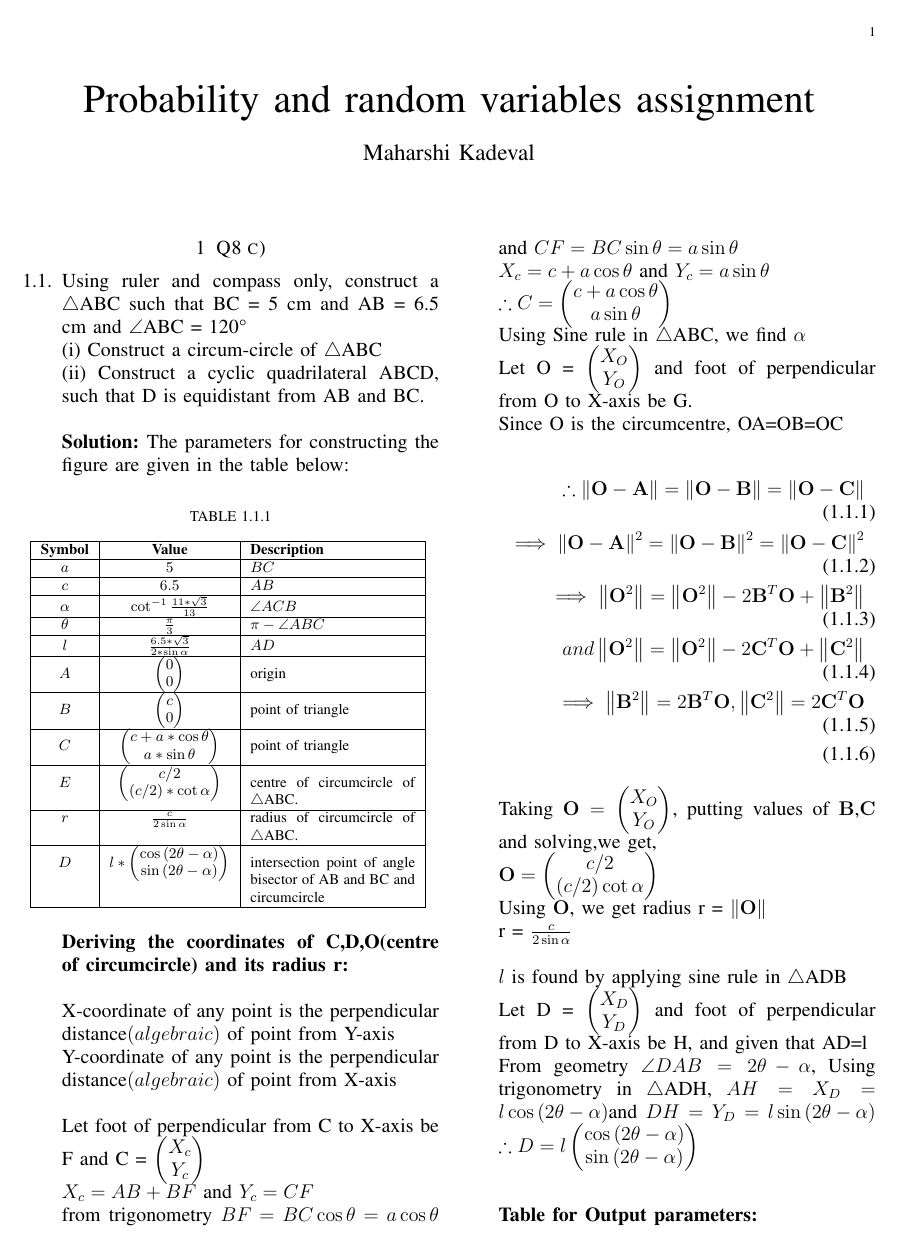
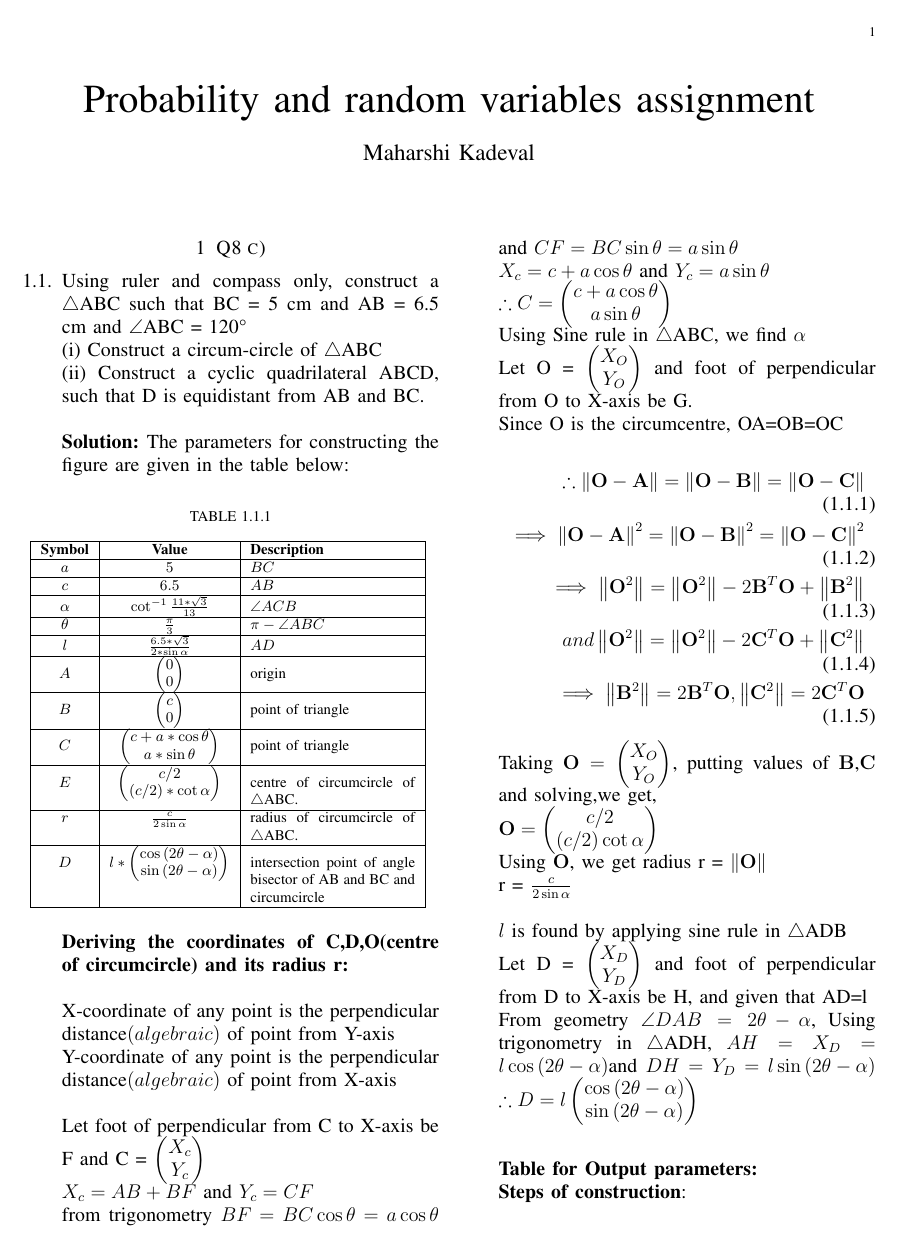
Before and after one commit to iitmaharshi/ai1110-assignments, a LaTeX problem sheet (Assignment 1/main.tex): page 1 of 2. Compiled offline with pdfLaTeX.

Commit message:
Add files via upload

```diff
--- a/Assignment 1/main.tex
+++ b/Assignment 1/main.tex
@@ -211,8 +211,9 @@ Since O is the circumcentre, OA=OB=OC\\
 \implies \norm{\vec{O} - \vec{A}}^{2} = \norm{\vec{O} - \vec{B}}^{2} = \norm{\vec{O} - \vec{C}}^{2}\\
 \implies \norm{\vec{O}^{2}} = \norm{\vec{O}^{2}} - 2\vec{B}^{T}\vec{O} + \norm{\vec{B}^{2}}\\
 and \norm{\vec{O}^{2}} = \norm{\vec{O}^{2}} - 2\vec{C}^{T}\vec{O} + \norm{\vec{C}^{2}}\\
-\implies \norm{\vec{B}^{2}} = 2\vec{B}^{T}\vec{O}, \norm{\vec{C}^{2}} = 2\vec{C}^{T}\vec{O}\\
+\implies \norm{\vec{B}^{2}} = 2\vec{B}^{T}\vec{O}, \norm{\vec{C}^{2}} = 2\vec{C}^{T}\vec{O}
 \end{align}
+
 Taking $\vec{O} = \myvec{X_O \\ Y_O}$, putting values of $\vec{B}$,$\vec{C}$ and solving,we get,\\
 $\vec{O} = \myvec{c/2 \\ \brak{c/2} \cot \alpha} $ \\
 Using $\vec{O}$, we get radius r = $\norm{\vec{O}}$\\
```
Also changed, not shown: Assignment 1/main.pdf.
